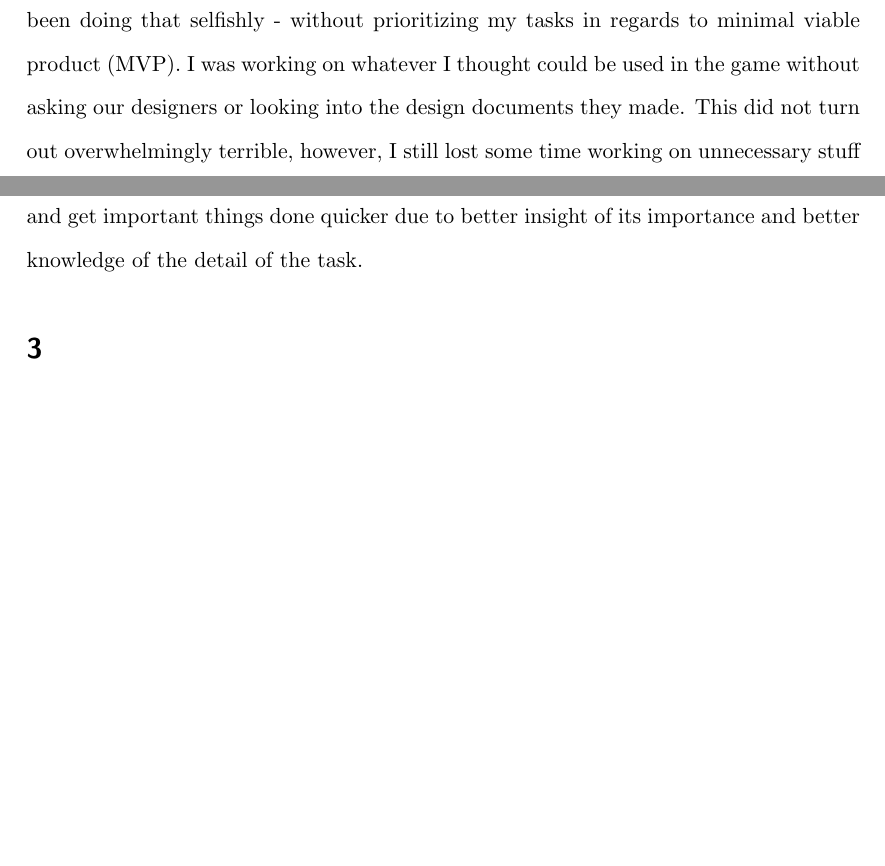
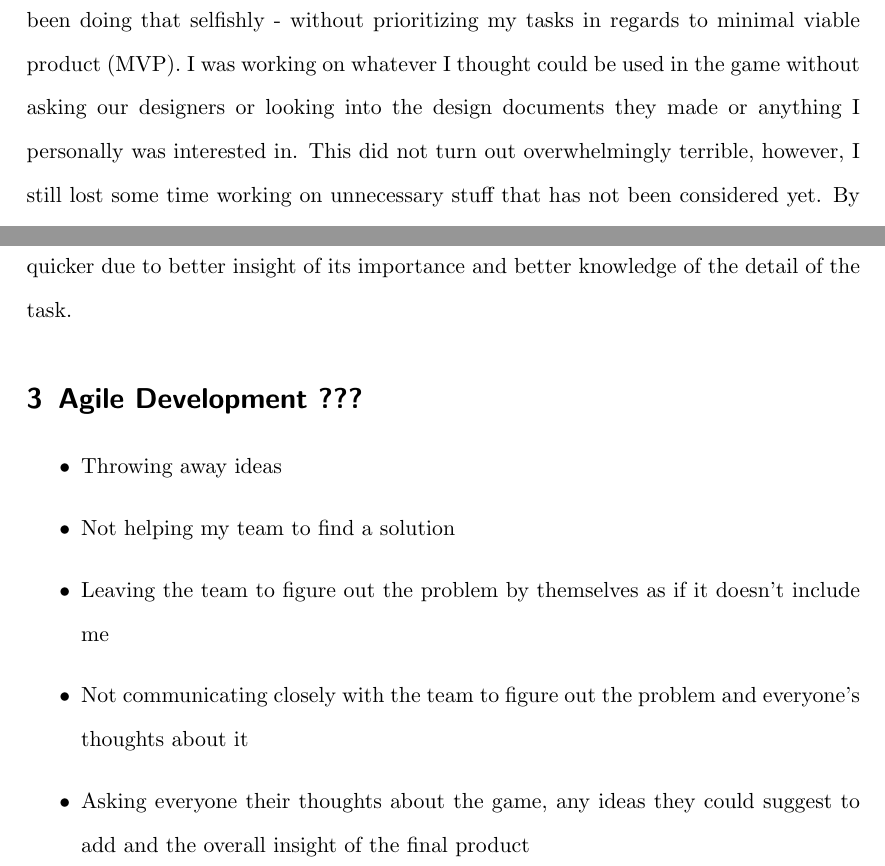
Before and after one commit to aLoi3/CPD, a LaTeX document (CPDYear3.tex): two parts of page 2 of 2 before the commit and two parts of page 2 of 3 after it, joined at a grey line, cut so that both start at the same text, the shorter picture padded with empty space. Compiled offline with pdfLaTeX; a missing bibliography style is replaced by a similar one.

Commit message:
* Added notes to a new section

```diff
--- a/CPDYear3.tex
+++ b/CPDYear3.tex
@@ -26,10 +26,17 @@
 \section{Introduction} (169)
 Last year has been a disaster for me, however, I'm very happy I've been invited to this team. The team is extremely nice and positive about the game and it's potential. I can feel that we make a strong connection with each other. We can easily talk about the game, future ideas, mechanics and just have a chat to get to know each other better. However, there's never only a positive outcome in interacting with other people. There will always be some conflicts and misunderstandings, which will impact our production in the future. Luckily, it has not been yet as crucial to this point, but I feel like the temptation is growing in all of us bit by bit. This has to be handled as soon as possible to prevent big losses for the whole team. That's what I will be trying to plan in this report - criticizing myself and my team for the good and looking for solutions for particular problems that may occur in the second semester.
 
-\section{Prioritizing work} (195)
-Most of my time in the studio I've been working on our main prototype - a real-time strategy (RTS) game. Implementing basic mechanics, features. However, I've been doing that selfishly - without prioritizing my tasks in regards to minimal viable product (MVP). I was working on whatever I thought could be used in the game without asking our designers or looking into the design documents they made. This did not turn out overwhelmingly terrible, however, I still lost some time working on unnecessary stuff that has not been considered yet. By this point, we could've had enough content for our MVP and start expanding by adding new features or mechanics, so that the game doesn't fill empty. This was my omission and I would want to avoid that in the next semester as well as this semester by communicating closely with designers and looking more in-depth into their design documents to get a better grip on what is expected to be done during sprints. This will help prioritize the features and mechanics of the game and get important things done quicker due to better insight of its importance and better knowledge of the detail of the task.
+\section{Prioritizing work} (204)
+Most of my time in the studio I've been working on our main prototype - a real-time strategy (RTS) game. Implementing basic mechanics, features. However, I've been doing that selfishly - without prioritizing my tasks in regards to minimal viable product (MVP). I was working on whatever I thought could be used in the game without asking our designers or looking into the design documents they made or anything I personally was interested in. This did not turn out overwhelmingly terrible, however, I still lost some time working on unnecessary stuff that has not been considered yet. By this point, we could've had enough content for our MVP and start expanding the game by adding new features or mechanics, so that the game doesn't fill empty. This was my omission and I would want to avoid that in the next semester as well as this semester by communicating closely with designers and looking more in-depth into their design documents to get a better grip on what is expected to be done during sprints. This will help prioritize the features and mechanics of the game and get important things done quicker due to better insight of its importance and better knowledge of the detail of the task.
 
-\section{}
+\section{Agile Development ???}
+\begin{itemize}
+	\item Throwing away ideas
+	\item Not helping my team to find a solution
+	\item Leaving the team to figure out the problem by themselves as if it doesn't include me
+	\item Not communicating closely with the team to figure out the problem and everyone's thoughts about it
+	\item Asking everyone their thoughts about the game, any ideas they could suggest to add and the overall insight of the final product
+\end{itemize}
 
 \section{}
 
```
